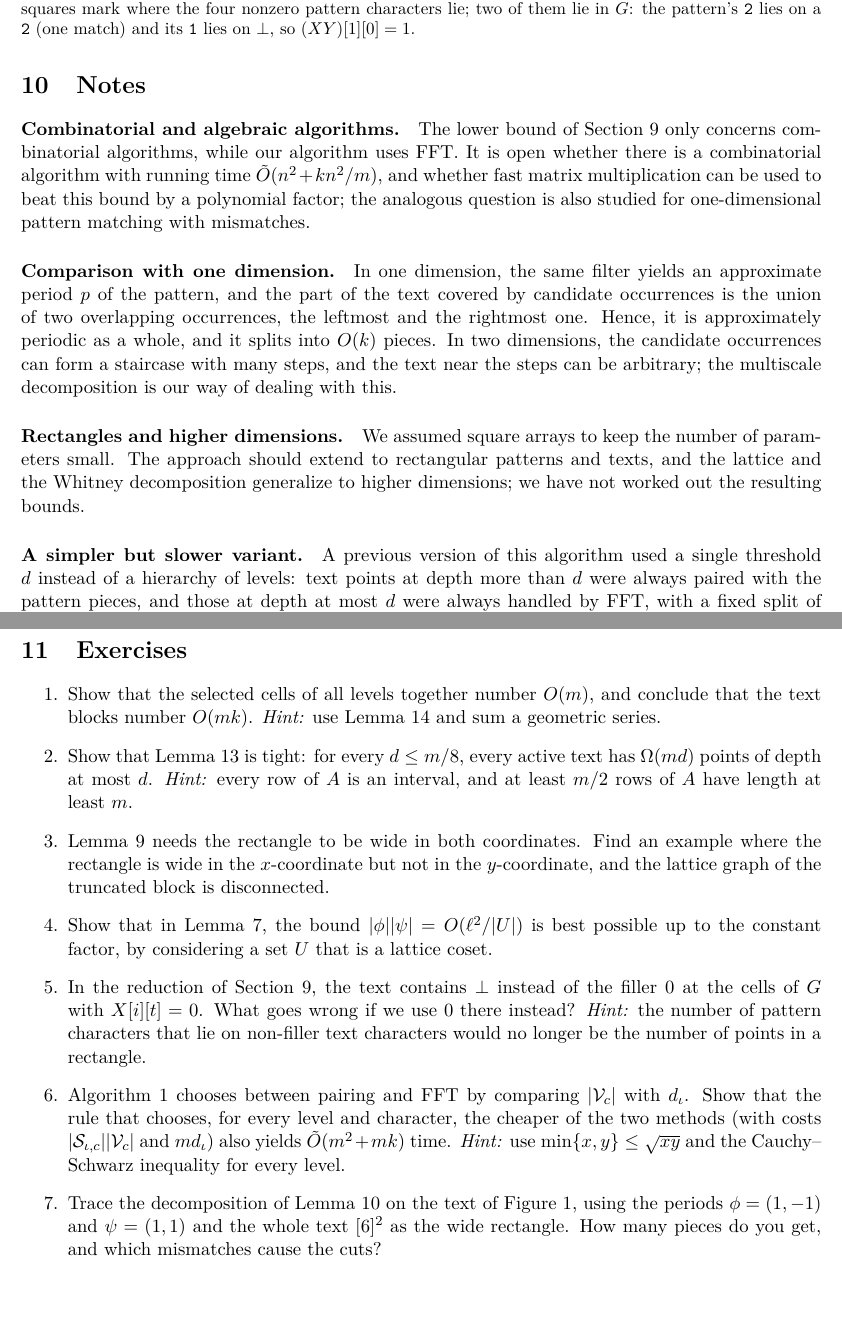
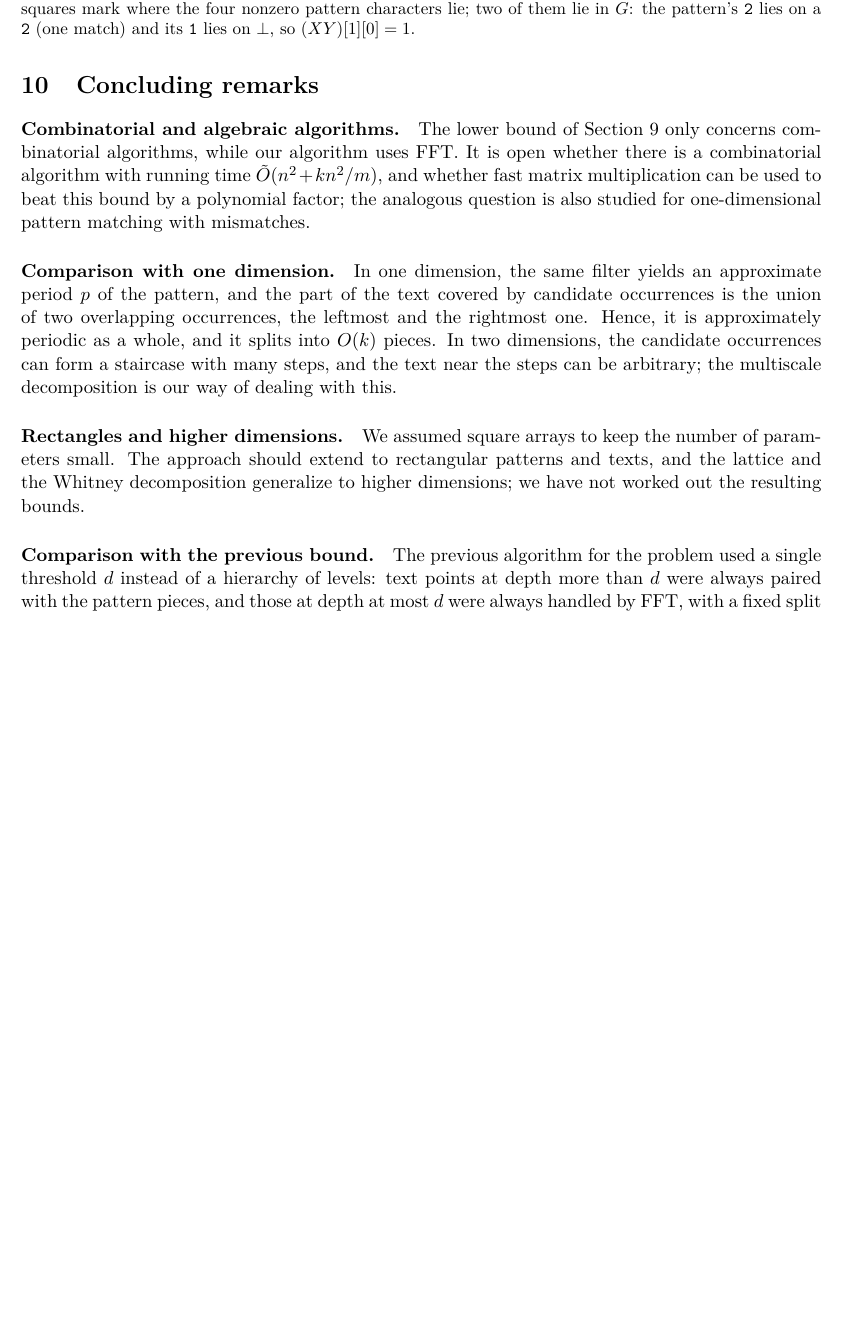
Before and after one commit to AGorkiewicz/2D-stuff, a LaTeX document (2D-new/main.tex): two parts of pages 19 and 20 of 20 before the commit and part of page 19 of 19 after it, the two joined at a grey line, cut so that both start at the same text, the shorter picture padded with empty space. Compiled offline with pdfLaTeX.

Commit message:
Paper, not lecture notes: remove exercises, rename Notes to Concluding remarks, 'this paper' wording
Co-Authored-By: Claude Opus 5.5 <noreply@anthropic.com>

```diff
--- a/2D-new/main.tex
+++ b/2D-new/main.tex
@@ -1264,8 +1264,8 @@ An $\O((kn^2/m)^{1-\varepsilon})$-time combinatorial algorithm for the problem w
 \end{proof}
 
 
-\section{Notes}
-\label{sec:notes}
+\section{Concluding remarks}
+\label{sec:remarks}
 
 \paragraph{Combinatorial and algebraic algorithms.}
 The lower bound of \autoref{sec:lower} only concerns combinatorial algorithms, while our algorithm uses FFT.
@@ -1280,29 +1280,8 @@ In two dimensions, the candidate occurrences can form a staircase with many step
 We assumed square arrays to keep the number of parameters small.
 The approach should extend to rectangular patterns and texts, and the lattice and the Whitney decomposition generalize to higher dimensions; we have not worked out the resulting bounds.
 
-\paragraph{A simpler but slower variant.}
-A previous version of this algorithm used a single threshold $d$ instead of a hierarchy of levels: text points at depth more than $d$ were always paired with the pattern pieces, and those at depth at most $d$ were always handled by FFT, with a fixed split of the characters into frequent and infrequent ones.
+\paragraph{Comparison with the previous bound.}
+The previous algorithm for the problem used a single threshold $d$ instead of a hierarchy of levels: text points at depth more than $d$ were always paired with the pattern pieces, and those at depth at most $d$ were always handled by FFT, with a fixed split of the characters into frequent and infrequent ones.
 Balancing the two parts gives $\tO(m^2 + mk^{5/4})$; letting the depth threshold depend on the character, namely on its number of pattern pieces, is what removes the extra factor $k^{1/4}$.
 
-\section{Exercises}
-\label{sec:exercises}
-
-\begin{enumerate}
-  \item Show that the selected cells of all levels together number $\O(m)$, and conclude that the text blocks number $\O(mk)$.
-    \emph{Hint:} use Lemma~\ref{lem:levels} and sum a geometric series.
-  \item Show that Lemma~\ref{lem:shallow} is tight: for every $d \le m/8$, every active text has $\Omega(md)$ points of depth at most $d$.
-    \emph{Hint:} every row of $A$ is an interval, and at least $m/2$ rows of $A$ have length at least $m$.
-  \item Lemma~\ref{lem:connected} needs the rectangle to be wide in both coordinates.
-    Find an example where the rectangle is wide in the $x$-coordinate but not in the $y$-coordinate, and the lattice graph of the truncated block is disconnected.
-  \item Show that in Lemma~\ref{lem:two_periods}, the bound $\abs{\phi}\abs{\psi} = \O(\ell^2/\abs{U})$ is best possible up to the constant factor, by considering a set $U$ that is a lattice coset.
-  \item In the reduction of \autoref{sec:lower}, the text contains $\bot$ instead of the filler $0$ at the cells of $G$ with $X[i][t] = 0$.
-    What goes wrong if we use $0$ there instead?
-    \emph{Hint:} the number of pattern characters that lie on non-filler text characters would no longer be the number of points in a rectangle.
-  \item \autoref{alg:main} chooses between pairing and FFT by comparing $\abs{\cV_c}$ with $d_\iota$.
-    Show that the rule that chooses, for every level and character, the cheaper of the two methods (with costs $\abs{\cS_{\iota,c}}\abs{\cV_c}$ and $md_\iota$) also yields $\tO(m^2 + mk)$ time.
-    \emph{Hint:} use $\min\{x,y\} \le \sqrt{xy}$ and the Cauchy--Schwarz inequality for every level.
-  \item Trace the decomposition of Lemma~\ref{lem:decomposition} on the text of \autoref{fig:problem}, using the periods $\phi = (1,-1)$ and $\psi = (1,1)$ and the whole text $[6]^2$ as the wide rectangle.
-    How many pieces do you get, and which mismatches cause the cuts?
-\end{enumerate}
-
 \end{document}
```
Also changed, not shown: 2D-new/main.tex (10 more changed lines).
